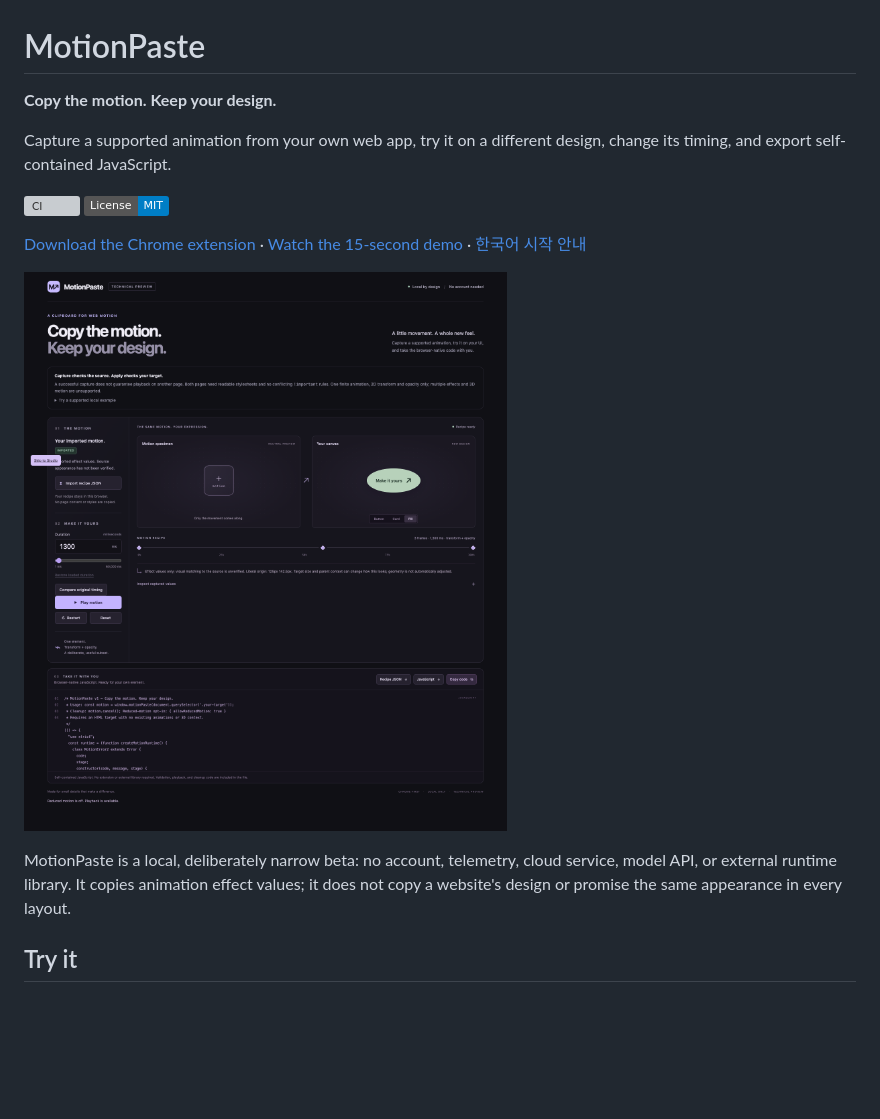
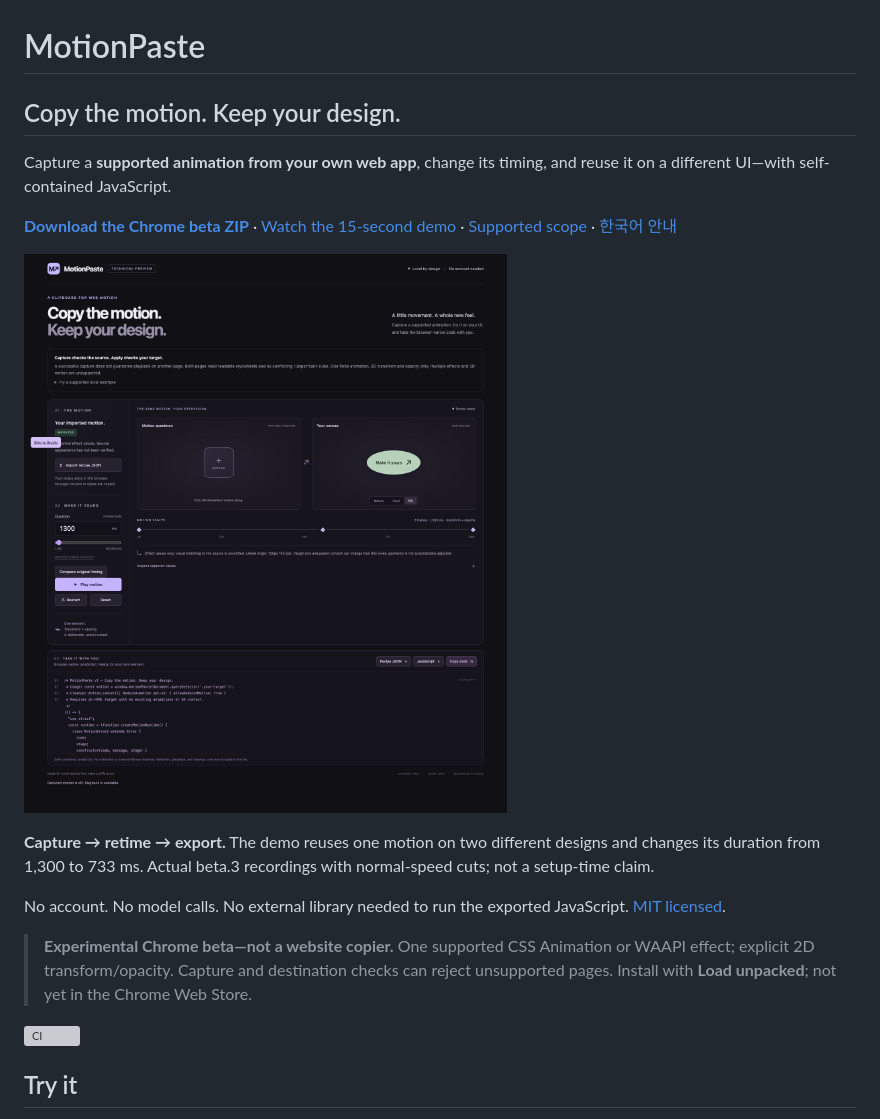
Before and after one commit to spacegiyou/motionpaste, a Markdown page: README.md, the part around the change. Drawn GitHub-style; badges without logos; blank space fills up the shorter version; grey boxes are pictures that could not be loaded.

Commit message:
docs: improve launch README with direct install and demo links

```diff
--- a/README.md
+++ b/README.md
@@ -1,17 +1,20 @@
 # MotionPaste
 
-**Copy the motion. Keep your design.**
+## Copy the motion. Keep your design.
 
-Capture a supported animation from your own web app, try it on a different design, change its timing, and export self-contained JavaScript.
+Capture a **supported animation from your own web app**, change its timing, and reuse it on a different UI—with self-contained JavaScript.
+
+**[Download the Chrome beta ZIP](https://github.com/spacegiyou/motionpaste/releases/download/v0.1.0-beta.3/motionpaste-0.1.0-beta.3.zip)** · [Watch the 15-second demo](docs/assets/MotionPaste-promo.mp4) · [Supported scope](#supported-scope) · [한국어 안내](00_START_HERE_KO.md)
+
+[![MotionPaste Studio showing captured motion on a different design. Watch the 15-second demo.](docs/assets/studio.png)](docs/assets/MotionPaste-promo.mp4)
+
+**Capture → retime → export.** The demo reuses one motion on two different designs and changes its duration from 1,300 to 733 ms. Actual beta.3 recordings with normal-speed cuts; not a setup-time claim.
+
+No account. No model calls. No external library needed to run the exported JavaScript. [MIT licensed](LICENSE).
+
+> **Experimental Chrome beta—not a website copier.** One supported CSS Animation or WAAPI effect; explicit 2D transform/opacity. Capture and destination checks can reject unsupported pages. Install with **Load unpacked**; not yet in the Chrome Web Store.
 
 [![CI](https://github.com/spacegiyou/motionpaste/actions/workflows/ci.yml/badge.svg)](https://github.com/spacegiyou/motionpaste/actions/workflows/ci.yml)
-[![License: MIT](https://img.shields.io/badge/License-MIT-blue.svg)](LICENSE)
-
-[Download the Chrome extension](https://github.com/spacegiyou/motionpaste/releases/tag/v0.1.0-beta.3) · [Watch the 15-second demo](docs/assets/MotionPaste-promo.mp4) · [한국어 시작 안내](00_START_HERE_KO.md)
-
-![MotionPaste Studio with a captured animation and a different target design](docs/assets/studio.png)
-
-MotionPaste is a local, deliberately narrow beta: no account, telemetry, cloud service, model API, or external runtime library. It copies animation effect values; it does not copy a website's design or promise the same appearance in every layout.
 
 ## Try it
 
```
